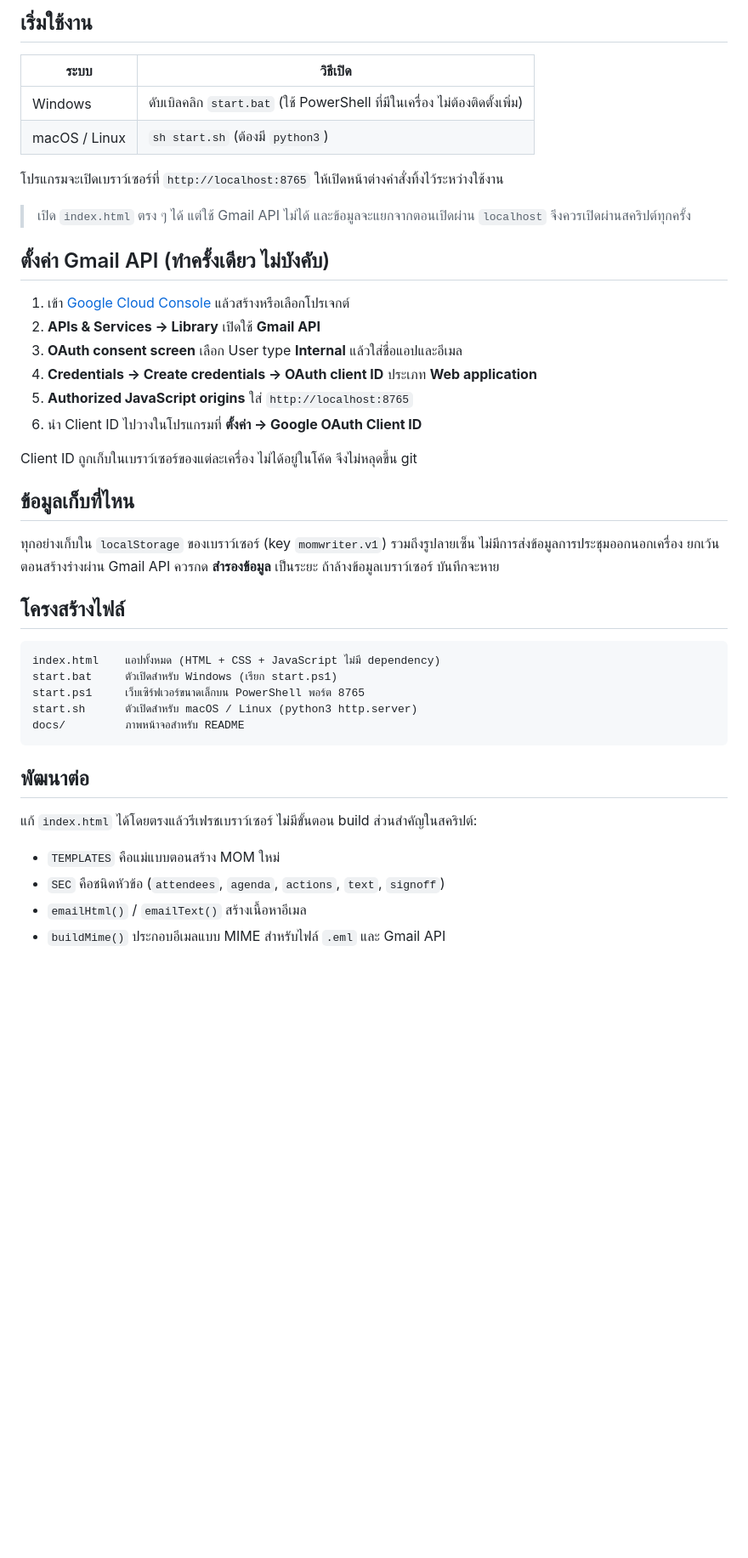
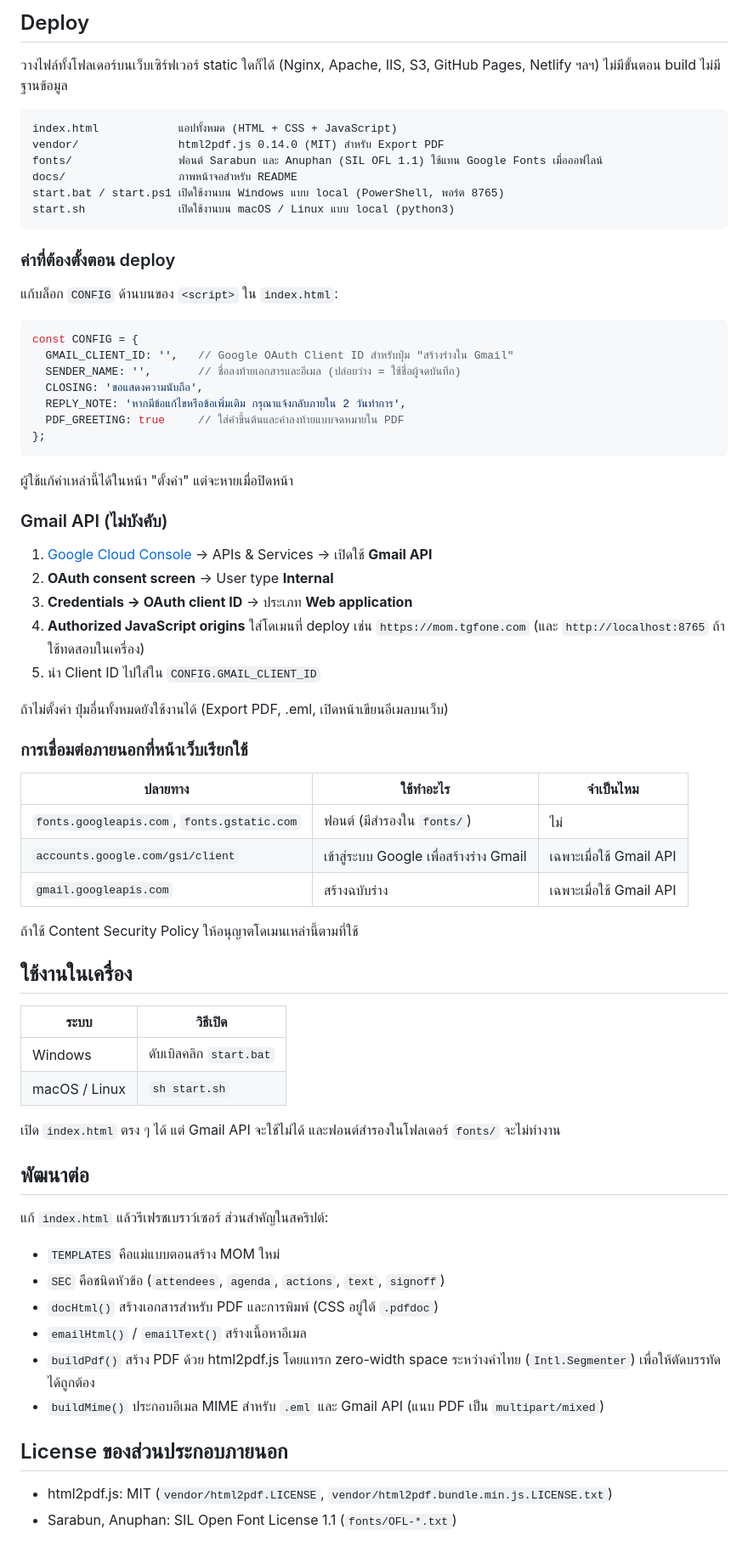
Before and after one commit to peerapat5678/Writer-MOM, a Markdown page: README.md, the part around one of its changes. Shown at 85% size. Rendered like a GitHub page; blank space fills up the shorter version.

````diff
--- a/README.md
+++ b/README.md
@@ -22,45 +22,74 @@
 
-## เริ่มใช้งาน
+## Deploy
+
+วางไฟล์ทั้งโฟลเดอร์บนเว็บเซิร์ฟเวอร์ static ใดก็ได้ (Nginx, Apache, IIS, S3, GitHub Pages, Netlify ฯลฯ) ไม่มีขั้นตอน build ไม่มีฐานข้อมูล
+
+```
+index.html            แอปทั้งหมด (HTML + CSS + JavaScript)
+vendor/               html2pdf.js 0.14.0 (MIT) สำหรับ Export PDF
+fonts/                ฟอนต์ Sarabun และ Anuphan (SIL OFL 1.1) ใช้แทน Google Fonts เมื่อออฟไลน์
+docs/                 ภาพหน้าจอสำหรับ README
+start.bat / start.ps1 เปิดใช้งานบน Windows แบบ local (PowerShell, พอร์ต 8765)
+start.sh              เปิดใช้งานบน macOS / Linux แบบ local (python3)
+```
+
+### ค่าที่ต้องตั้งตอน deploy
+
+แก้บล็อก `CONFIG` ด้านบนของ `<script>` ใน `index.html`:
+
+```js
+const CONFIG = {
+  GMAIL_CLIENT_ID: '',   // Google OAuth Client ID สำหรับปุ่ม "สร้างร่างใน Gmail"
+  SENDER_NAME: '',       // ชื่อลงท้ายเอกสารและอีเมล (ปล่อยว่าง = ใช้ชื่อผู้จดบันทึก)
+  CLOSING: 'ขอแสดงความนับถือ',
+  REPLY_NOTE: 'หากมีข้อแก้ไขหรือข้อเพิ่มเติม กรุณาแจ้งกลับภายใน 2 วันทำการ',
+  PDF_GREETING: true     // ใส่คำขึ้นต้นและคำลงท้ายแบบจดหมายใน PDF
+};
+```
+
+ผู้ใช้แก้ค่าเหล่านี้ได้ในหน้า "ตั้งค่า" แต่จะหายเมื่อปิดหน้า
+
+### Gmail API (ไม่บังคับ)
+
+1. [Google Cloud Console](https://console.cloud.google.com) → APIs & Services → เปิดใช้ **Gmail API**
+2. **OAuth consent screen** → User type **Internal**
+3. **Credentials → OAuth client ID** → ประเภท **Web application**
+4. **Authorized JavaScript origins** ใส่โดเมนที่ deploy เช่น `https://mom.tgfone.com` (และ `http://localhost:8765` ถ้าใช้ทดสอบในเครื่อง)
+5. นำ Client ID ไปใส่ใน `CONFIG.GMAIL_CLIENT_ID`
+
+ถ้าไม่ตั้งค่า ปุ่มอื่นทั้งหมดยังใช้งานได้ (Export PDF, .eml, เปิดหน้าเขียนอีเมลบนเว็บ)
+
+### การเชื่อมต่อภายนอกที่หน้าเว็บเรียกใช้
+
+| ปลายทาง | ใช้ทำอะไร | จำเป็นไหม |
+|---|---|---|
+| `fonts.googleapis.com`, `fonts.gstatic.com` | ฟอนต์ (มีสำรองใน `fonts/`) | ไม่ |
+| `accounts.google.com/gsi/client` | เข้าสู่ระบบ Google เพื่อสร้างร่าง Gmail | เฉพาะเมื่อใช้ Gmail API |
+| `gmail.googleapis.com` | สร้างฉบับร่าง | เฉพาะเมื่อใช้ Gmail API |
+
+ถ้าใช้ Content Security Policy ให้อนุญาตโดเมนเหล่านี้ตามที่ใช้
+
+## ใช้งานในเครื่อง
 
 | ระบบ | วิธีเปิด |
 |---|---|
-| Windows | ดับเบิลคลิก `start.bat` (ใช้ PowerShell ที่มีในเครื่อง ไม่ต้องติดตั้งเพิ่ม) |
-| macOS / Linux | `sh start.sh` (ต้องมี `python3`) |
+| Windows | ดับเบิลคลิก `start.bat` |
+| macOS / Linux | `sh start.sh` |
 
-โปรแกรมจะเปิดเบราว์เซอร์ที่ `http://localhost:8765` ให้เปิดหน้าต่างคำสั่งทิ้งไว้ระหว่างใช้งาน
-
-> เปิด `index.html` ตรง ๆ ได้ แต่ใช้ Gmail API ไม่ได้ และข้อมูลจะแยกจากตอนเปิดผ่าน `localhost` จึงควรเปิดผ่านสคริปต์ทุกครั้ง
-
-## ตั้งค่า Gmail API (ทำครั้งเดียว ไม่บังคับ)
-
-1. เข้า [Google Cloud Console](https://console.cloud.google.com) แล้วสร้างหรือเลือกโปรเจกต์
-2. **APIs & Services → Library** เปิดใช้ **Gmail API**
-3. **OAuth consent screen** เลือก User type **Internal** แล้วใส่ชื่อแอปและอีเมล
-4. **Credentials → Create credentials → OAuth client ID** ประเภท **Web application**
-5. **Authorized JavaScript origins** ใส่ `http://localhost:8765`
-6. นำ Client ID ไปวางในโปรแกรมที่ **ตั้งค่า → Google OAuth Client ID**
-
-Client ID ถูกเก็บในเบราว์เซอร์ของแต่ละเครื่อง ไม่ได้อยู่ในโค้ด จึงไม่หลุดขึ้น git
-
-## ข้อมูลเก็บที่ไหน
-
-ทุกอย่างเก็บใน `localStorage` ของเบราว์เซอร์ (key `momwriter.v1`) รวมถึงรูปลายเซ็น ไม่มีการส่งข้อมูลการประชุมออกนอกเครื่อง ยกเว้นตอนสร้างร่างผ่าน Gmail API ควรกด **สำรองข้อมูล** เป็นระยะ ถ้าล้างข้อมูลเบราว์เซอร์ บันทึกจะหาย
-
-## โครงสร้างไฟล์
-
-```
-index.html    แอปทั้งหมด (HTML + CSS + JavaScript ไม่มี dependency)
-start.bat     ตัวเปิดสำหรับ Windows (เรียก start.ps1)
-start.ps1     เว็บเซิร์ฟเวอร์ขนาดเล็กบน PowerShell พอร์ต 8765
-start.sh      ตัวเปิดสำหรับ macOS / Linux (python3 http.server)
-docs/         ภาพหน้าจอสำหรับ README
-```
+เปิด `index.html` ตรง ๆ ได้ แต่ Gmail API จะใช้ไม่ได้ และฟอนต์สำรองในโฟลเดอร์ `fonts/` จะไม่ทำงาน
 
 ## พัฒนาต่อ
 
-แก้ `index.html` ได้โดยตรงแล้วรีเฟรชเบราว์เซอร์ ไม่มีขั้นตอน build ส่วนสำคัญในสคริปต์:
+แก้ `index.html` แล้วรีเฟรชเบราว์เซอร์ ส่วนสำคัญในสคริปต์:
 
 - `TEMPLATES` คือแม่แบบตอนสร้าง MOM ใหม่
 - `SEC` คือชนิดหัวข้อ (`attendees`, `agenda`, `actions`, `text`, `signoff`)
+- `docHtml()` สร้างเอกสารสำหรับ PDF และการพิมพ์ (CSS อยู่ใต้ `.pdfdoc`)
 - `emailHtml()` / `emailText()` สร้างเนื้อหาอีเมล
-- `buildMime()` ประกอบอีเมลแบบ MIME สำหรับไฟล์ `.eml` และ Gmail API
+- `buildPdf()` สร้าง PDF ด้วย html2pdf.js โดยแทรก zero-width space ระหว่างคำไทย (`Intl.Segmenter`) เพื่อให้ตัดบรรทัดได้ถูกต้อง
+- `buildMime()` ประกอบอีเมล MIME สำหรับ `.eml` และ Gmail API (แนบ PDF เป็น `multipart/mixed`)
+
+## License ของส่วนประกอบภายนอก
+
+- html2pdf.js: MIT (`vendor/html2pdf.LICENSE`, `vendor/html2pdf.bundle.min.js.LICENSE.txt`)
+- Sarabun, Anuphan: SIL Open Font License 1.1 (`fonts/OFL-*.txt`)
````
Also changed, not shown: other parts of README.md (+11 -11 lines), docs/screenshot-send.png, docs/screenshot-write.png, 11 other files.
